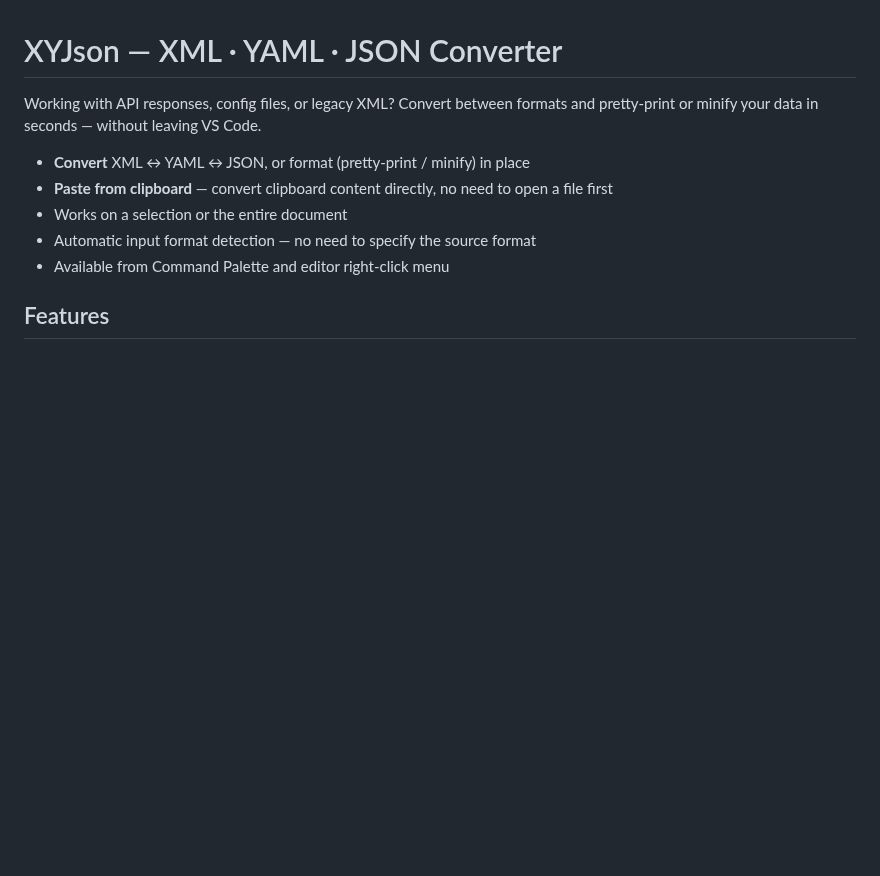
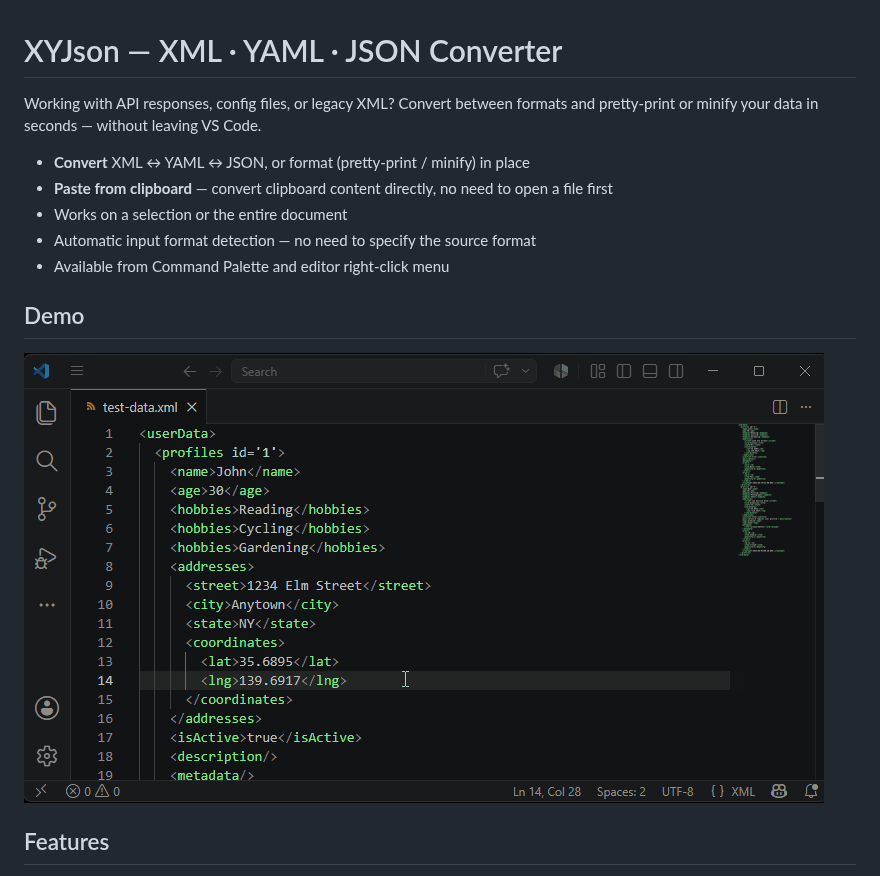
Before and after one commit to ryo8000/xyjson, a Markdown page: README.md, the part around the change. Rendered like a GitHub page; pictures changed too: images/demo.gif (added); blank space fills up the shorter version.

Commit message:
Add demo section and GIF to README for visual reference (#154)

```diff
--- a/README.md
+++ b/README.md
@@ -7,6 +7,10 @@ Working with API responses, config files, or legacy XML? Convert between formats
 - Works on a selection or the entire document
 - Automatic input format detection — no need to specify the source format
 - Available from Command Palette and editor right-click menu
+
+## Demo
+
+![XYJson demo](images/demo.gif)
 
 ## Features
 
```
